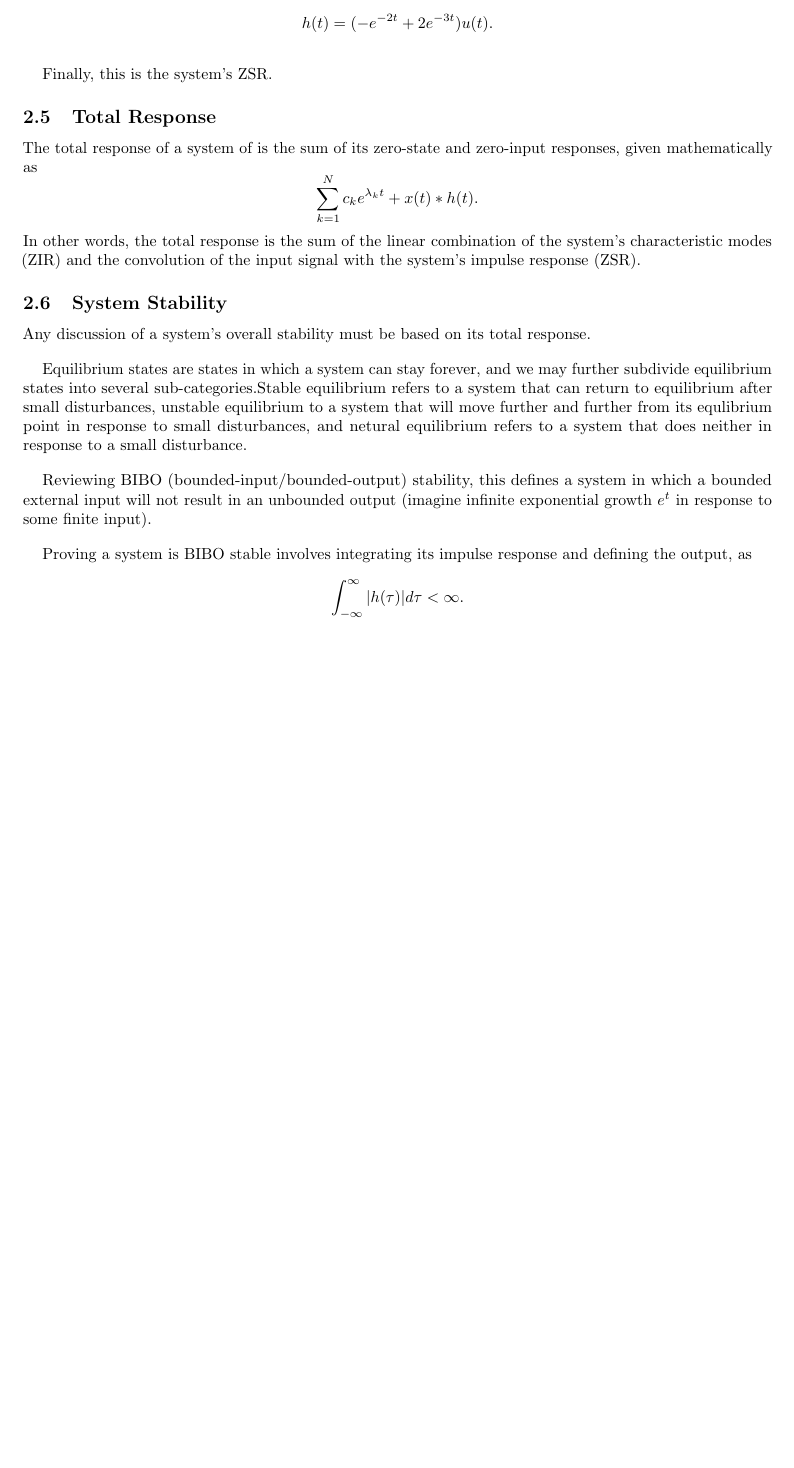
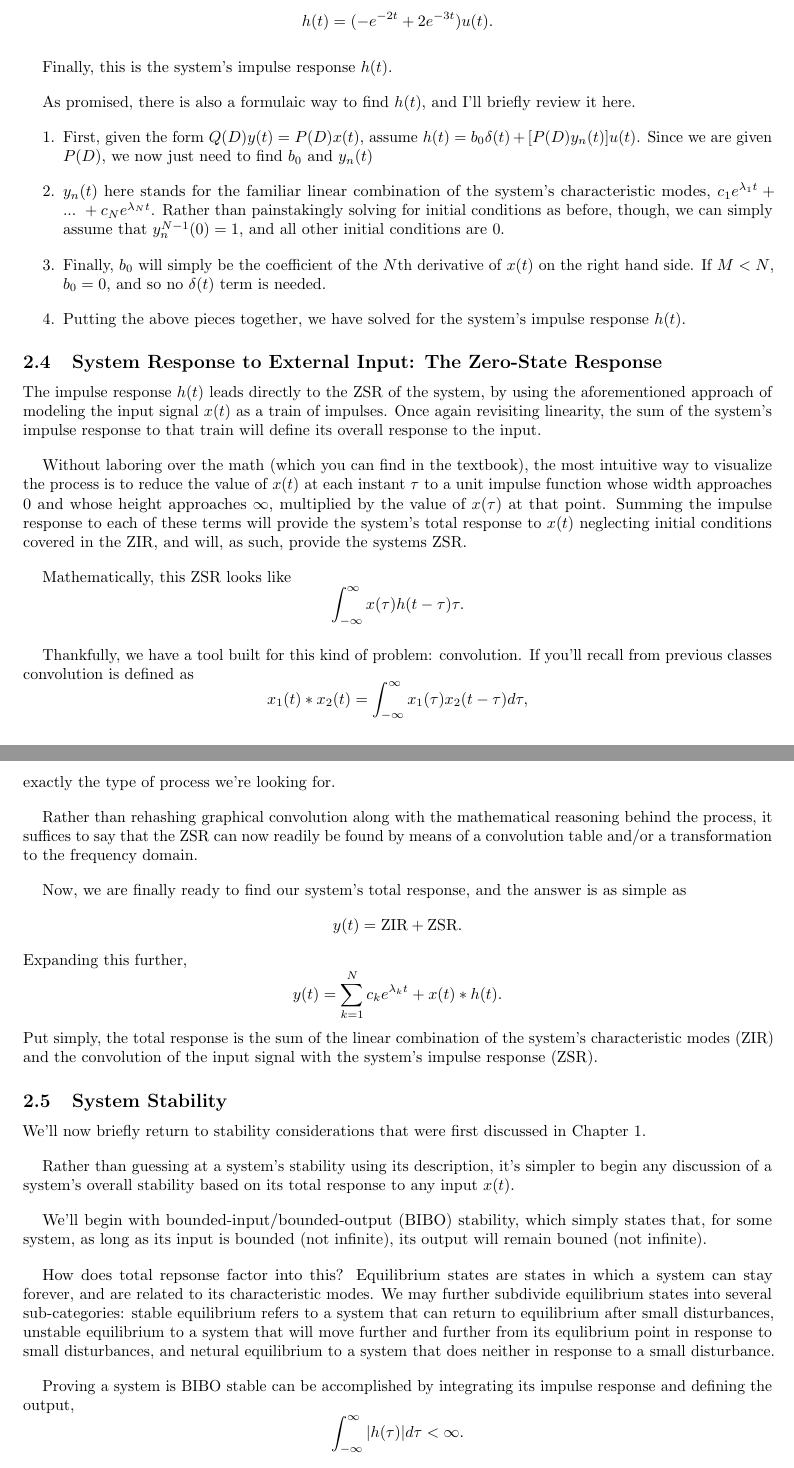
Before and after one commit to GianniAvilan/notes, a LaTeX document (signals/src/chapter-2_lecture-notes.tex): part of page 6 of 7 before the commit and two parts of pages 6 and 7 of 8 after it, the two joined at a grey line, cut so that both start at the same text, the shorter picture padded with empty space. Compiled offline with pdfLaTeX.

Commit message:
signals notes up to total response

```diff
--- a/signals/src/chapter-2_lecture-notes.tex
+++ b/signals/src/chapter-2_lecture-notes.tex
@@ -206,24 +206,57 @@ Substituting this into our original equation for \(h(t)\),
 	h(t) = (-e^{-2t} + 2e^{-3t})u(t).
 \]
 
-Finally, this is the system's ZSR.
+Finally, this is the system's impulse response \(h(t)\).
 
-\subsection{Total Response}
+As promised, there is also a formulaic way to find \(h(t)\), and I'll briefly review it here.
 
-The total response of a system of is the sum of its zero-state and zero-input responses, given mathematically as \[
-	\sum_{k=1}^{N}c_ke^{\lambda_kt} + x(t) * h(t).
+\begin{enumerate}
+	\item First, given the form \(Q(D)y(t) = P(D)x(t)\), assume \(h(t) = b_0\delta(t) + [P(D)y_n(t)]u(t)\). Since we are given \(P(D)\), we now just need to find \(b_0\) and \(y_n(t)\)
+	\item \(y_n(t)\) here stands for the familiar linear combination of the system's characteristic modes, \(c_1e^{\lambda_1 t} + \ ... \ + c_Ne^{\lambda_N t}\). Rather than painstakingly solving for initial conditions as before, though, we can simply assume that \(y_n^{N-1}(0) = 1\), and all other initial conditions are 0.
+	\item Finally, \(b_0\) will simply be the coefficient of the \(N\)th derivative of \(x(t)\) on the right hand side. If \(M < N\), \(b_0 = 0\), and so no \(\delta(t)\) term is needed.
+	\item Putting the above pieces together, we have solved for the system's impulse response \(h(t)\).
+\end{enumerate}
+
+\setcounter{subsection}{3}
+\subsection{System Response to External Input: The Zero-State Response}
+
+The impulse response \(h(t)\) leads directly to the ZSR of the system, by using the aforementioned approach of modeling the input signal \(x(t)\) as a train of impulses. Once again revisiting linearity, the sum of the system's impulse response to that train will define its overall response to the input.
+
+Without laboring over the math (which you can find in the textbook), the most intuitive way to visualize the process is to reduce the value of \(x(t)\) at each instant \(\tau\) to a unit impulse function whose width approaches \(0\) and whose height approaches \(\infty\), multiplied by the value of \(x(\tau)\) at that point. Summing the impulse response to each of these terms will provide the system's total response to \(x(t)\) neglecting initial conditions covered in the ZIR, and will, as such, provide the systems ZSR.
+
+Mathematically, this ZSR looks like
+\[
+  \int_{-\infty}^{\infty}x(\tau)h(t-\tau)\tau.
 \]
-In other words, the total response is the sum of the linear combination of the system's characteristic modes (ZIR) and the convolution of the input signal with the system's impulse response (ZSR).
+
+Thankfully, we have a tool built for this kind of problem: convolution. If you'll recall from previous classes convolution is defined as
+\[
+  x_1(t) * x_2(t) = \int_{-\infty}^{\infty}x_1(\tau)x_2(t-\tau)d\tau,
+\]
+exactly the type of process we're looking for.
+
+Rather than rehashing graphical convolution along with the mathematical reasoning behind the process, it suffices to say that the ZSR can now readily be found by means of a convolution table and/or a transformation to the frequency domain.
+
+Now, we are finally ready to find our system's total response, and the answer is as simple as \[
+	y(t) = \mathrm{ZIR} + \mathrm{ZSR}.
+\]
+Expanding this further,
+\[
+	y(t) = \sum_{k=1}^{N}c_ke^{\lambda_kt} + x(t) * h(t).
+\]
+Put simply, the total response is the sum of the linear combination of the system's characteristic modes (ZIR) and the convolution of the input signal with the system's impulse response (ZSR).
 
 \subsection{System Stability}
 
-Any discussion of a system's overall stability must be based on its total response.
+We'll now briefly return to stability considerations that were first discussed in Chapter 1.
 
-Equilibrium states are states in which a system can stay forever, and we may further subdivide equilibrium states into several sub-categories.Stable equilibrium refers to a system that can return to equilibrium after small disturbances, unstable equilibrium to a system that will move further and further from its equlibrium point in response to small disturbances, and netural equilibrium refers to a system that does neither in response to a small disturbance.
+Rather than guessing at a system's stability using its description, it's simpler to begin any discussion of a system's overall stability based on its total response to any input \(x(t)\).
 
-Reviewing BIBO (bounded-input/bounded-output) stability, this defines a system in which a bounded external input will not result in an unbounded output (imagine infinite exponential growth \(e^t\) in response to some finite input).
+We'll begin with bounded-input/bounded-output (BIBO) stability, which simply states that, for some system, as long as its input is bounded (not infinite), its output will remain bouned (not infinite).
 
-Proving a system is BIBO stable involves integrating its impulse response and defining the output, as
+How does total repsonse factor into this? Equilibrium states are states in which a system can stay forever, and are related to its characteristic modes. We may further subdivide equilibrium states into several sub-categories: stable equilibrium refers to a system that can return to equilibrium after small disturbances, unstable equilibrium to a system that will move further and further from its equlibrium point in response to small disturbances, and netural equilibrium to a system that does neither in response to a small disturbance.
+
+Proving a system is BIBO stable can be accomplished by integrating its impulse response and defining the output,
 \[
   \int_{-\infty}^{\infty}|h(\tau)|d\tau < \infty.
 \]
```
Also changed, not shown: signals/lecture_notes/chapter-2_lecture-notes.pdf, signals/src/chapter-2_lecture-notes.tex (4 more changed lines).
